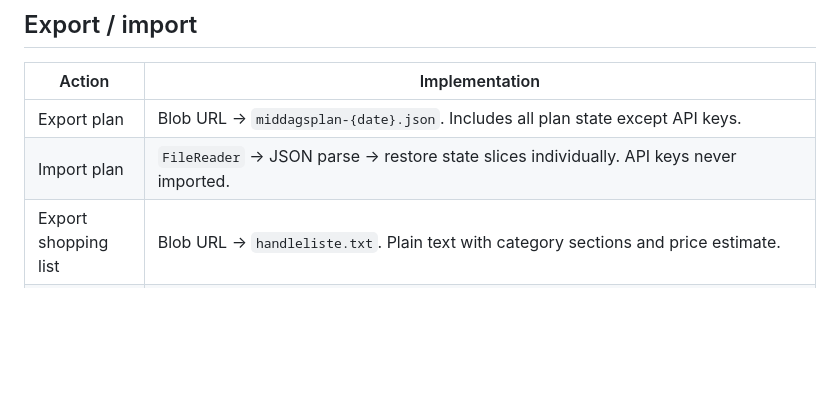
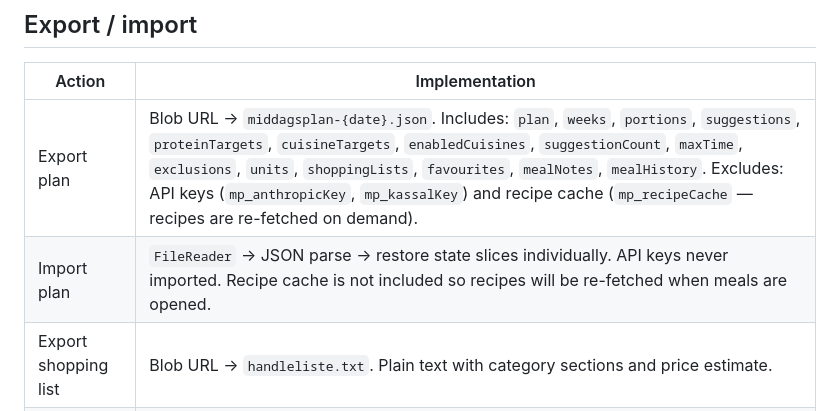
Before and after one commit to psvadev/mealprepping, a Markdown page: CLAUDE.md, the part around the change. Rendered like a GitHub page; blank space fills up the shorter version.

Commit message:
Docs: detail exact includes/excludes for plan export/import
Co-Authored-By: Claude Sonnet 4.6 <noreply@anthropic.com>

```diff
--- a/CLAUDE.md
+++ b/CLAUDE.md
@@ -113,8 +113,8 @@ Picks up to 4 meaningful ingredients (skips salt, water, oil, etc.), strips amou
 
 | Action | Implementation |
 |--------|---------------|
-| Export plan | Blob URL → `middagsplan-{date}.json`. Includes all plan state except API keys. |
-| Import plan | `FileReader` → JSON parse → restore state slices individually. API keys never imported. |
+| Export plan | Blob URL → `middagsplan-{date}.json`. Includes: `plan`, `weeks`, `portions`, `suggestions`, `proteinTargets`, `cuisineTargets`, `enabledCuisines`, `suggestionCount`, `maxTime`, `exclusions`, `units`, `shoppingLists`, `favourites`, `mealNotes`, `mealHistory`. Excludes: API keys (`mp_anthropicKey`, `mp_kassalKey`) and recipe cache (`mp_recipeCache` — recipes are re-fetched on demand). |
+| Import plan | `FileReader` → JSON parse → restore state slices individually. API keys never imported. Recipe cache is not included so recipes will be re-fetched when meals are opened. |
 | Export shopping list | Blob URL → `handleliste.txt`. Plain text with category sections and price estimate. |
 | Print / share | `window.open('','_blank')` → `document.write(html)`. Dark-theme page (matches app slate palette) with weekly grid + shopping list. `@media print` overrides to white-on-light for physical printing. Includes a Print button for in-page printing. |
 
```
